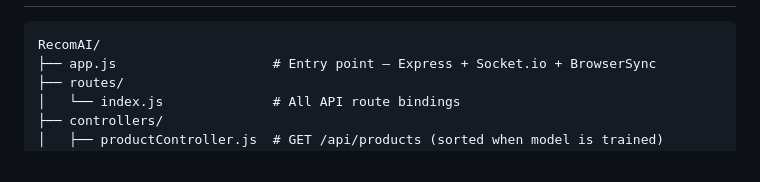
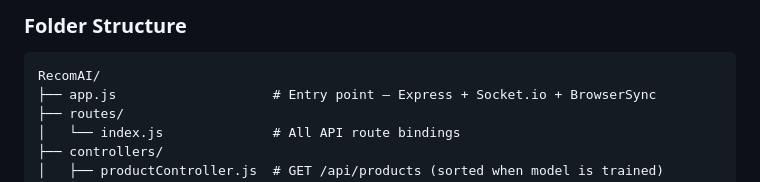
Before and after one commit to csaantana/RecomAI, a Markdown page: README.md, the part around one of its changes. GitHub-like rendering.

````diff
--- a/README.md
+++ b/README.md
@@ -41,3 +96,4 @@ A full-stack product recommendation engine built with **TensorFlow.js**, **Node.
+### Folder Structure
 
 ```
 RecomAI/
````
Also changed, not shown: other parts of README.md (+120 -0 lines).
